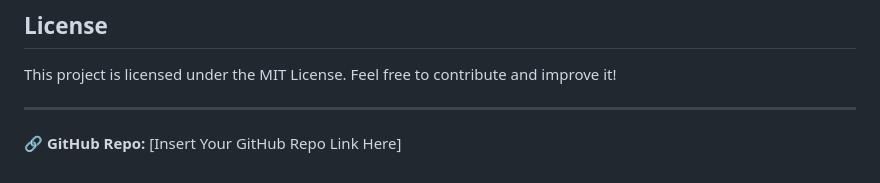
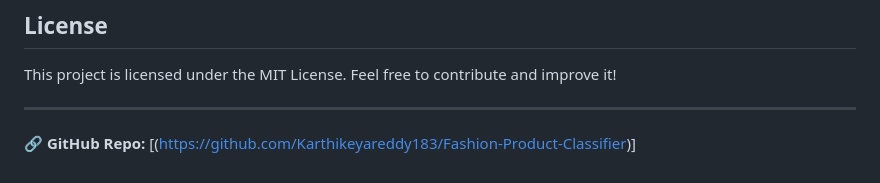
Before and after one commit to Karthikeyareddy183/Fashion-Product-Classifier, a Markdown page: README.md, the part around the change. GitHub-like rendering.

```diff
--- a/README.md
+++ b/README.md
@@ -96,4 +96,4 @@ curl -X POST "http://localhost:5000/predict" \
 This project is licensed under the MIT License. Feel free to contribute and improve it!
 
 ---
-🔗 **GitHub Repo:** [Insert Your GitHub Repo Link Here]
+🔗 **GitHub Repo:** [(https://github.com/Karthikeyareddy183/Fashion-Product-Classifier)]
```
